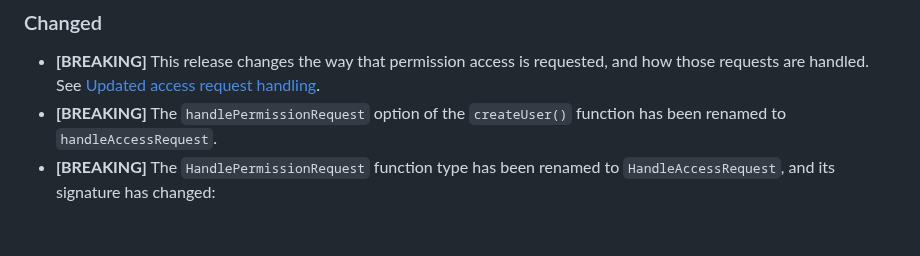
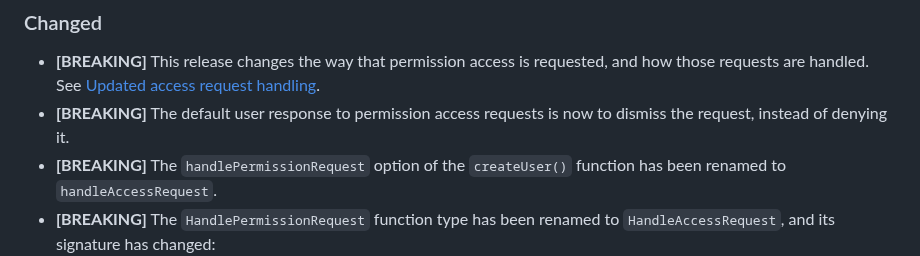
Before and after one commit to ezzatron/fake-permissions, a Markdown page: CHANGELOG.md, the part around the change. GitHub-like rendering; blank space fills up the shorter version.

Commit message:
Explicitly mention dismissal as the new default

```diff
--- a/CHANGELOG.md
+++ b/CHANGELOG.md
@@ -15,6 +15,8 @@ Versioning].
 - **\[BREAKING]** This release changes the way that permission access is
   requested, and how those requests are handled. See [Updated access request
   handling].
+- **\[BREAKING]** The default user response to permission access requests is now
+  to dismiss the request, instead of denying it.
 - **\[BREAKING]** The `handlePermissionRequest` option of the `createUser()`
   function has been renamed to `handleAccessRequest`.
 - **\[BREAKING]** The `HandlePermissionRequest` function type has been renamed
```
